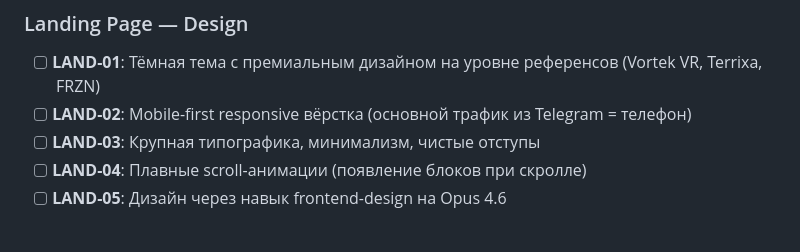
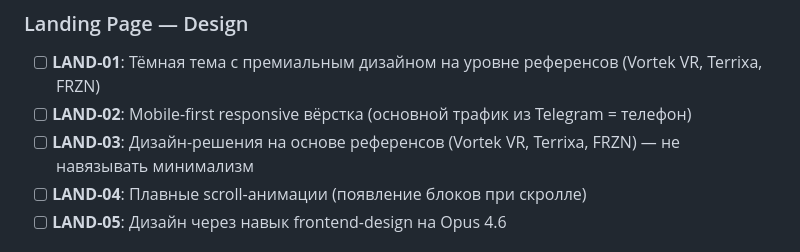
Before and after one commit to npopko55-cmd/egz-landing, a Markdown page: .planning/REQUIREMENTS.md, the part around the change. Rendered like a GitHub page.

Commit message:
auto: claude edit 14:55:40

```diff
--- a/.planning/REQUIREMENTS.md
+++ b/.planning/REQUIREMENTS.md
@@ -9,7 +9,7 @@
 
 - [ ] **LAND-01**: Тёмная тема с премиальным дизайном на уровне референсов (Vortek VR, Terrixa, FRZN)
 - [ ] **LAND-02**: Mobile-first responsive вёрстка (основной трафик из Telegram = телефон)
-- [ ] **LAND-03**: Крупная типографика, минимализм, чистые отступы
+- [ ] **LAND-03**: Дизайн-решения на основе референсов (Vortek VR, Terrixa, FRZN) — не навязывать минимализм
 - [ ] **LAND-04**: Плавные scroll-анимации (появление блоков при скролле)
 - [ ] **LAND-05**: Дизайн через навык frontend-design на Opus 4.6
 
```
